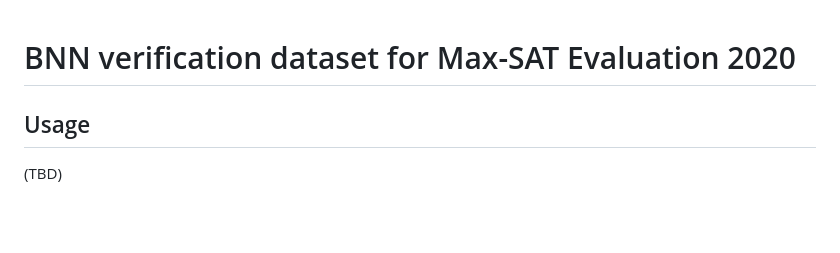
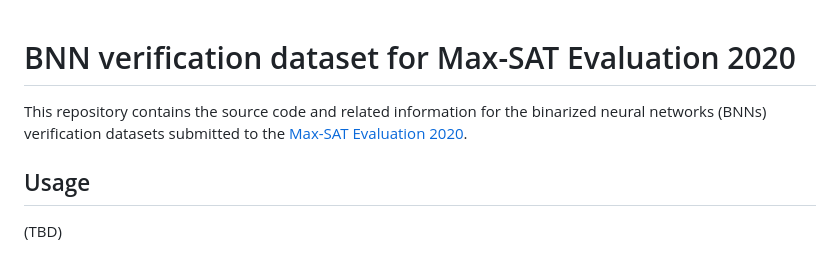
Before and after one commit to msakai/bnn-verification, a Markdown page: README.md, the part around the change. GitHub-like rendering; blank space fills up the shorter version.

```diff
--- a/README.md
+++ b/README.md
@@ -1,4 +1,9 @@
 # BNN verification dataset for Max-SAT Evaluation 2020
+
+This repository contains the source code and related information for
+the binarized neural networks (BNNs) verification datasets submitted
+to the [Max-SAT Evaluation
+2020](https://maxsat-evaluations.github.io/2020/).
 
 ## Usage
 
```
